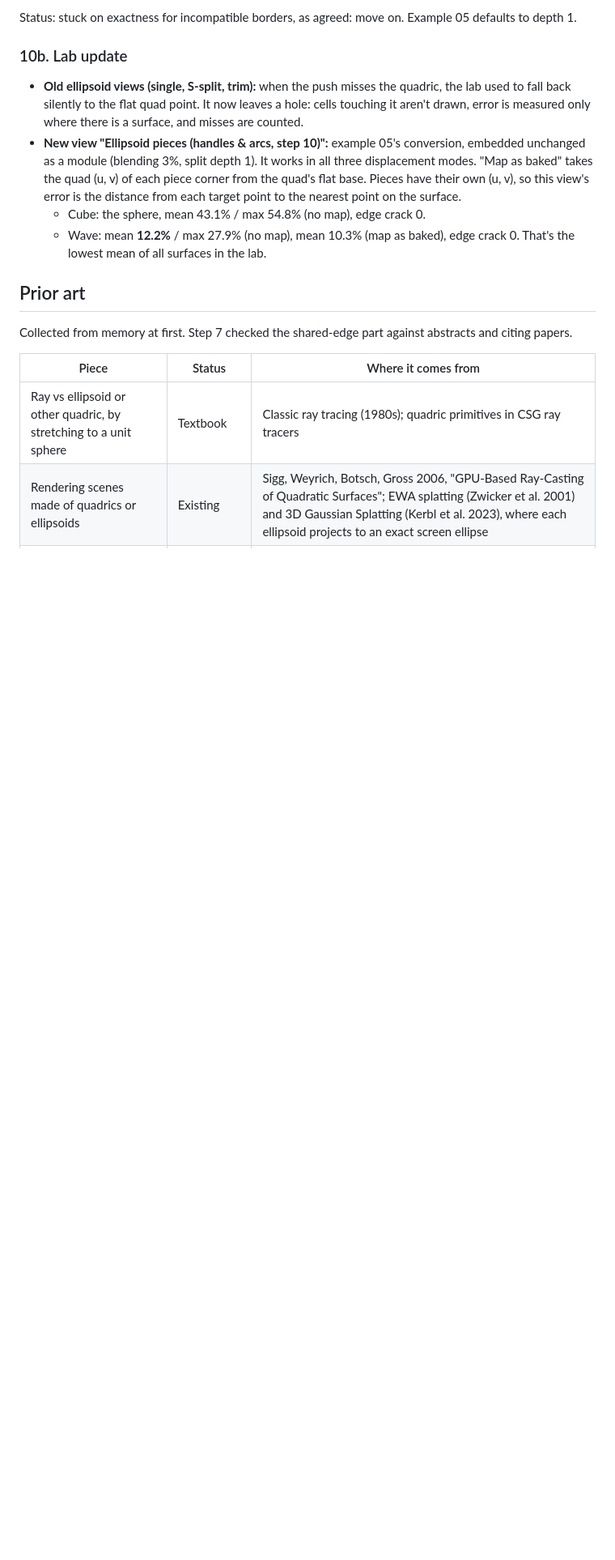
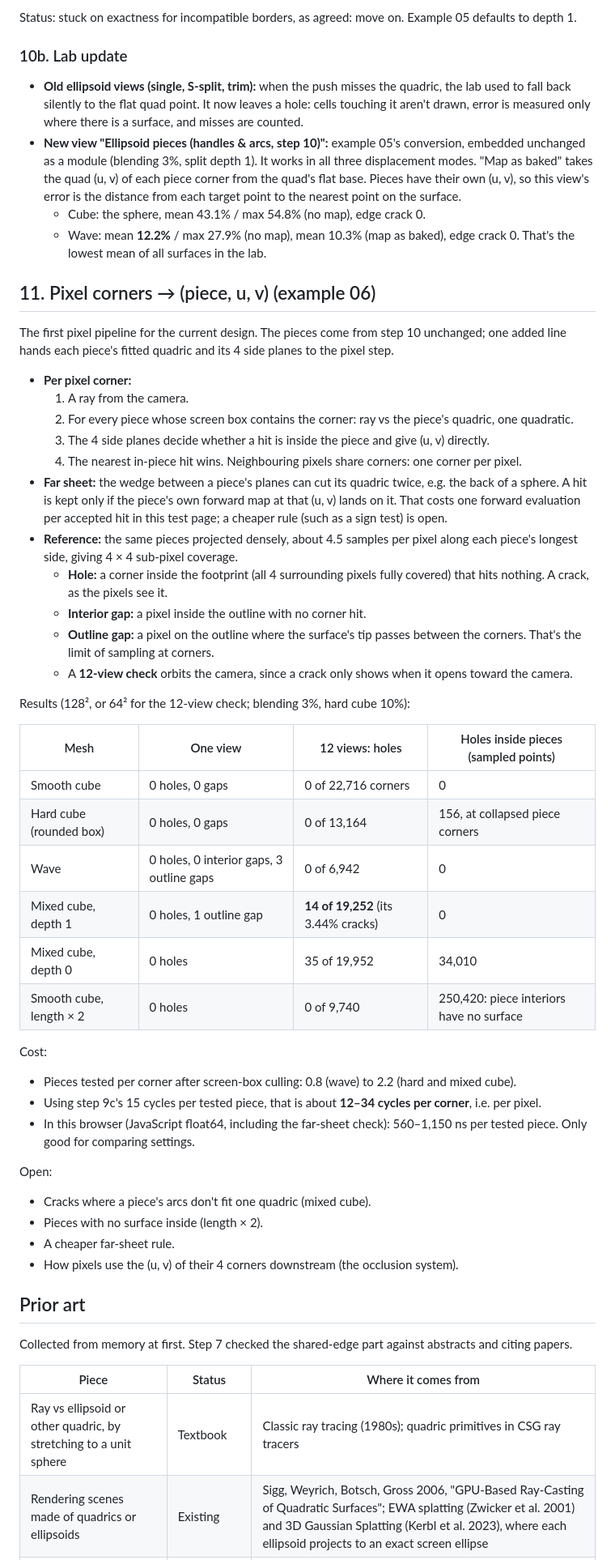
Before and after one commit to Zieviox/curved-quad-mapping, a Markdown page: docs/rnd-log.md, the part around the change. Shown at 81% size. GitHub-like rendering; blank space fills up the shorter version.

```diff
--- a/docs/rnd-log.md
+++ b/docs/rnd-log.md
@@ -306,6 +306,45 @@ Status: stuck on exactness for incompatible borders, as agreed: move on. Example
   - Cube: the sphere, mean 43.1% / max 54.8% (no map), edge crack 0.
   - Wave: mean **12.2%** / max 27.9% (no map), mean 10.3% (map as baked), edge crack 0. That's the lowest mean of all surfaces in the lab.
 
+## 11. Pixel corners → (piece, u, v) (example 06)
+
+The first pixel pipeline for the current design. The pieces come from step 10 unchanged; one added line hands each piece's fitted quadric and its 4 side planes to the pixel step.
+
+- **Per pixel corner:**
+  1. A ray from the camera.
+  2. For every piece whose screen box contains the corner: ray vs the piece's quadric, one quadratic.
+  3. The 4 side planes decide whether a hit is inside the piece and give (u, v) directly.
+  4. The nearest in-piece hit wins.
+  Neighbouring pixels share corners: one corner per pixel.
+- **Far sheet:** the wedge between a piece's planes can cut its quadric twice, e.g. the back of a sphere. A hit is kept only if the piece's own forward map at that (u, v) lands on it. That costs one forward evaluation per accepted hit in this test page; a cheaper rule (such as a sign test) is open.
+- **Reference:** the same pieces projected densely, about 4.5 samples per pixel along each piece's longest side, giving 4 × 4 sub-pixel coverage.
+  - **Hole:** a corner inside the footprint (all 4 surrounding pixels fully covered) that hits nothing. A crack, as the pixels see it.
+  - **Interior gap:** a pixel inside the outline with no corner hit.
+  - **Outline gap:** a pixel on the outline where the surface's tip passes between the corners. That's the limit of sampling at corners.
+  - A **12-view check** orbits the camera, since a crack only shows when it opens toward the camera.
+
+Results (128², or 64² for the 12-view check; blending 3%, hard cube 10%):
+
+| Mesh | One view | 12 views: holes | Holes inside pieces (sampled points) |
+|---|---|---|---|
+| Smooth cube | 0 holes, 0 gaps | 0 of 22,716 corners | 0 |
+| Hard cube (rounded box) | 0 holes, 0 gaps | 0 of 13,164 | 156, at collapsed piece corners |
+| Wave | 0 holes, 0 interior gaps, 3 outline gaps | 0 of 6,942 | 0 |
+| Mixed cube, depth 1 | 0 holes, 1 outline gap | **14 of 19,252** (its 3.44% cracks) | 0 |
+| Mixed cube, depth 0 | 0 holes | 35 of 19,952 | 34,010 |
+| Smooth cube, length × 2 | 0 holes | 0 of 9,740 | 250,420: piece interiors have no surface |
+
+Cost:
+- Pieces tested per corner after screen-box culling: 0.8 (wave) to 2.2 (hard and mixed cube).
+- Using step 9c's 15 cycles per tested piece, that is about **12–34 cycles per corner**, i.e. per pixel.
+- In this browser (JavaScript float64, including the far-sheet check): 560–1,150 ns per tested piece. Only good for comparing settings.
+
+Open:
+- Cracks where a piece's arcs don't fit one quadric (mixed cube).
+- Pieces with no surface inside (length × 2).
+- A cheaper far-sheet rule.
+- How pixels use the (u, v) of their 4 corners downstream (the occlusion system).
+
 ## Prior art
 
 Collected from memory at first. Step 7 checked the shared-edge part against abstracts and citing papers.
```
Also changed, not shown: README.md (+6 -0 lines), docs/img/06-pixel-corners.png (added), 2 other files.
